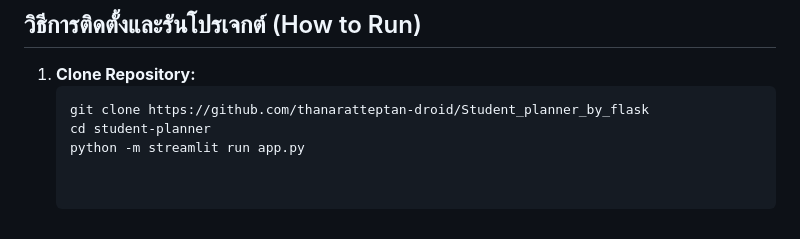
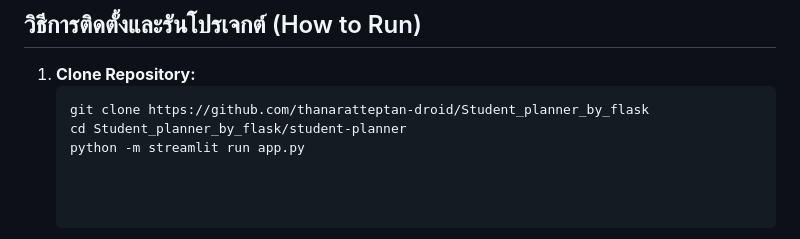
Before and after one commit to thanaratteptan-droid/Student_planner_by_flask, a Markdown page: README.md, the part around the change. GitHub-like rendering.

````diff
--- a/README.md
+++ b/README.md
@@ -57,5 +57,5 @@
 1. **Clone Repository:**
    ```bash
    git clone https://github.com/thanaratteptan-droid/Student_planner_by_flask
-   cd student-planner
+   cd Student_planner_by_flask/student-planner
    python -m streamlit run app.py
````
